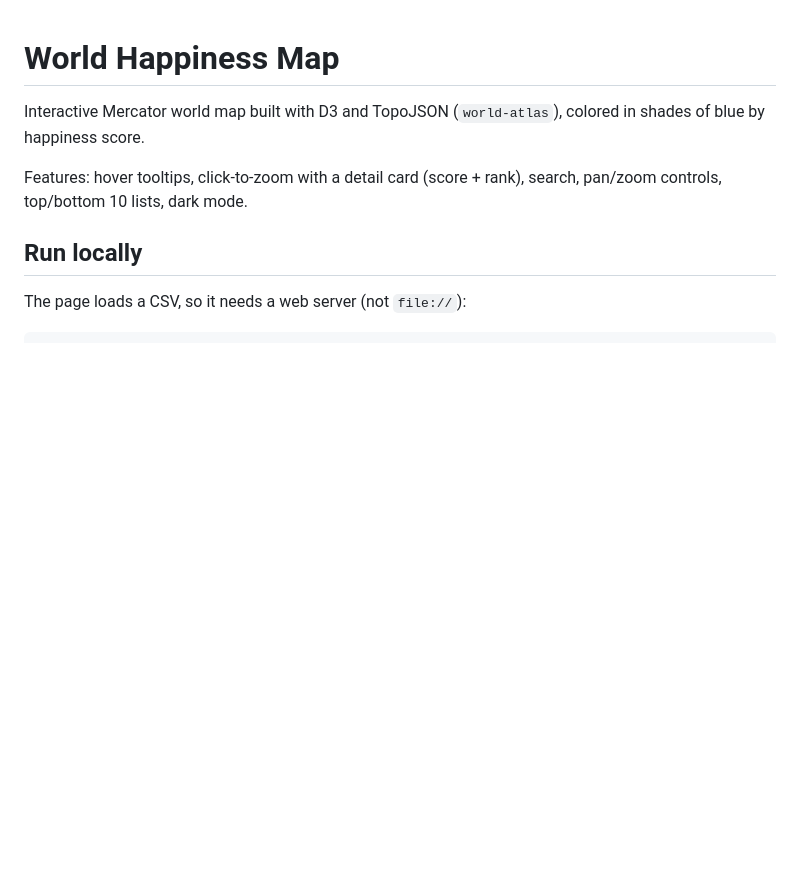
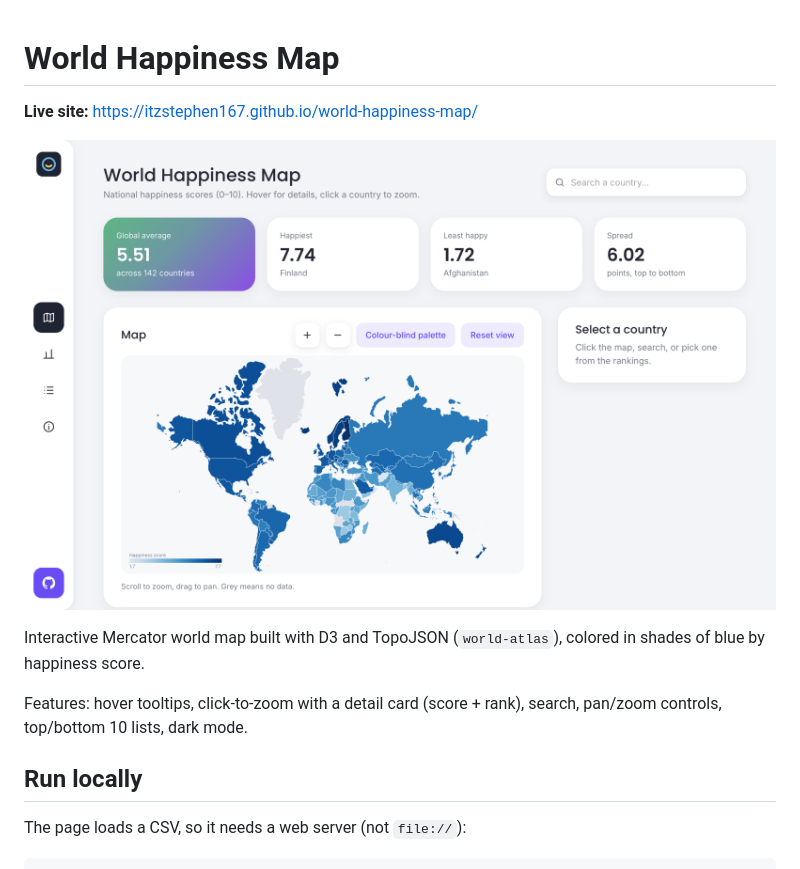
Before and after one commit to itzstephen167/world-happiness-map, a Markdown page: README.md, the part around the change. Rendered like a GitHub page; pictures changed too: docs/screenshot.png (added); blank space fills up the shorter version.

Commit message:
Add live link and screenshot to README

```diff
--- a/README.md
+++ b/README.md
@@ -1,4 +1,8 @@
 # World Happiness Map
+
+**Live site:** https://itzstephen167.github.io/world-happiness-map/
+
+![World Happiness Map: summary cards above a choropleth world map shaded by happiness score](docs/screenshot.png)
 
 Interactive Mercator world map built with D3 and TopoJSON (`world-atlas`), colored in shades of blue by happiness score.
 
```
Also changed, not shown: ROADMAP.md (+1 -1 lines).
